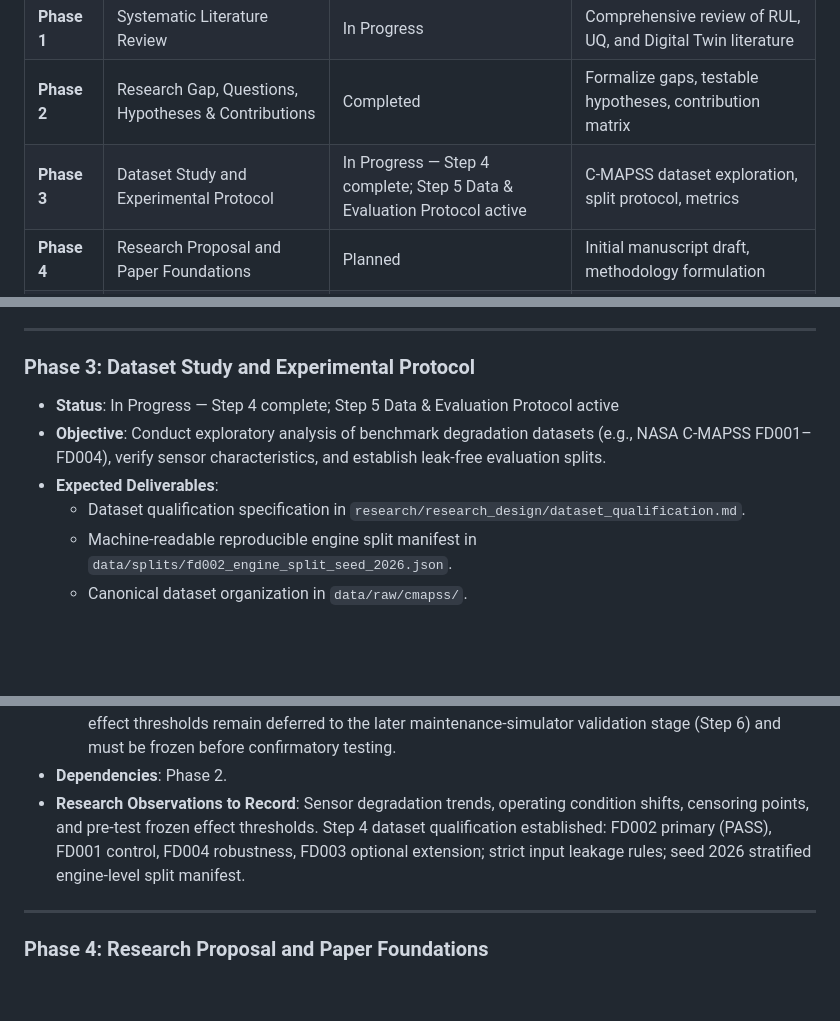
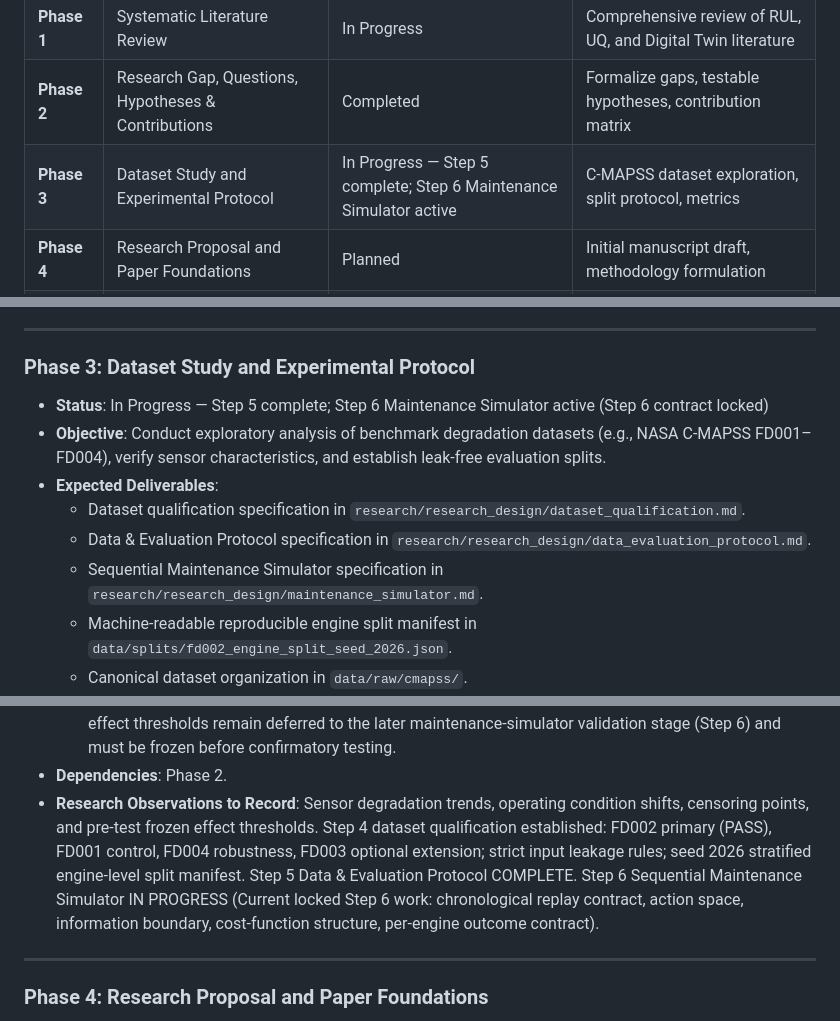
Before and after one commit to sik04/AI-Driven-Digital-Twin-Predictive-Maintainence, a Markdown page: research/roadmap.md, 3 parts joined by grey strips. Rendered like a GitHub page; blank space fills up the shorter version.

```diff
--- a/research/roadmap.md
+++ b/research/roadmap.md
@@ -11,7 +11,7 @@ This document outlines the master research and development roadmap for the Intel
 | **Phase 0** | Research Project Setup and Governance | Completed | Repository reset, governance framework, tooling, CI |
 | **Phase 1** | Systematic Literature Review | In Progress | Comprehensive review of RUL, UQ, and Digital Twin literature |
 | **Phase 2** | Research Gap, Questions, Hypotheses & Contributions | Completed | Formalize gaps, testable hypotheses, contribution matrix |
-| **Phase 3** | Dataset Study and Experimental Protocol | In Progress — Step 4 complete; Step 5 Data & Evaluation Protocol active | C-MAPSS dataset exploration, split protocol, metrics |
+| **Phase 3** | Dataset Study and Experimental Protocol | In Progress — Step 5 complete; Step 6 Maintenance Simulator active | C-MAPSS dataset exploration, split protocol, metrics |
 | **Phase 4** | Research Proposal and Paper Foundations | Planned | Initial manuscript draft, methodology formulation |
 | **Phase 5** | Reproducible Baseline Experiments | Planned | Standard linear, tree, and baseline deep learning models |
 | **Phase 6** | Proposed Model Development | Planned | Novel prognostic architecture formulation and training |
@@ -88,10 +88,12 @@ This document outlines the master research and development roadmap for the Intel
 ---
 
 ### Phase 3: Dataset Study and Experimental Protocol
-- **Status**: In Progress — Step 4 complete; Step 5 Data & Evaluation Protocol active
+- **Status**: In Progress — Step 5 complete; Step 6 Maintenance Simulator active (Step 6 contract locked)
 - **Objective**: Conduct exploratory analysis of benchmark degradation datasets (e.g., NASA C-MAPSS FD001–FD004), verify sensor characteristics, and establish leak-free evaluation splits.
 - **Expected Deliverables**:
   - Dataset qualification specification in `research/research_design/dataset_qualification.md`.
+  - Data & Evaluation Protocol specification in `research/research_design/data_evaluation_protocol.md`.
+  - Sequential Maintenance Simulator specification in `research/research_design/maintenance_simulator.md`.
   - Machine-readable reproducible engine split manifest in `data/splits/fd002_engine_split_seed_2026.json`.
   - Canonical dataset organization in `data/raw/cmapss/`.
   - Strict engine-level data splitting protocol document.
@@ -102,7 +104,7 @@ This document outlines the master research and development roadmap for the Intel
   - Preprocessing scalers fit only on training sets.
   - Primary metrics, comparators, and statistical governance remain locked. Exact numerical practical-effect thresholds remain deferred to the later maintenance-simulator validation stage (Step 6) and must be frozen before confirmatory testing.
 - **Dependencies**: Phase 2.
-- **Research Observations to Record**: Sensor degradation trends, operating condition shifts, censoring points, and pre-test frozen effect thresholds. Step 4 dataset qualification established: FD002 primary (PASS), FD001 control, FD004 robustness, FD003 optional extension; strict input leakage rules; seed 2026 stratified engine-level split manifest.
+- **Research Observations to Record**: Sensor degradation trends, operating condition shifts, censoring points, and pre-test frozen effect thresholds. Step 4 dataset qualification established: FD002 primary (PASS), FD001 control, FD004 robustness, FD003 optional extension; strict input leakage rules; seed 2026 stratified engine-level split manifest. Step 5 Data & Evaluation Protocol COMPLETE. Step 6 Sequential Maintenance Simulator IN PROGRESS (Current locked Step 6 work: chronological replay contract, action space, information boundary, cost-function structure, per-engine outcome contract).
 
 ---
 
```
Also changed, not shown: research/decision_log.md (+32 -0 lines), research/research_design/maintenance_simulator.md (added, +225 -0 lines).
